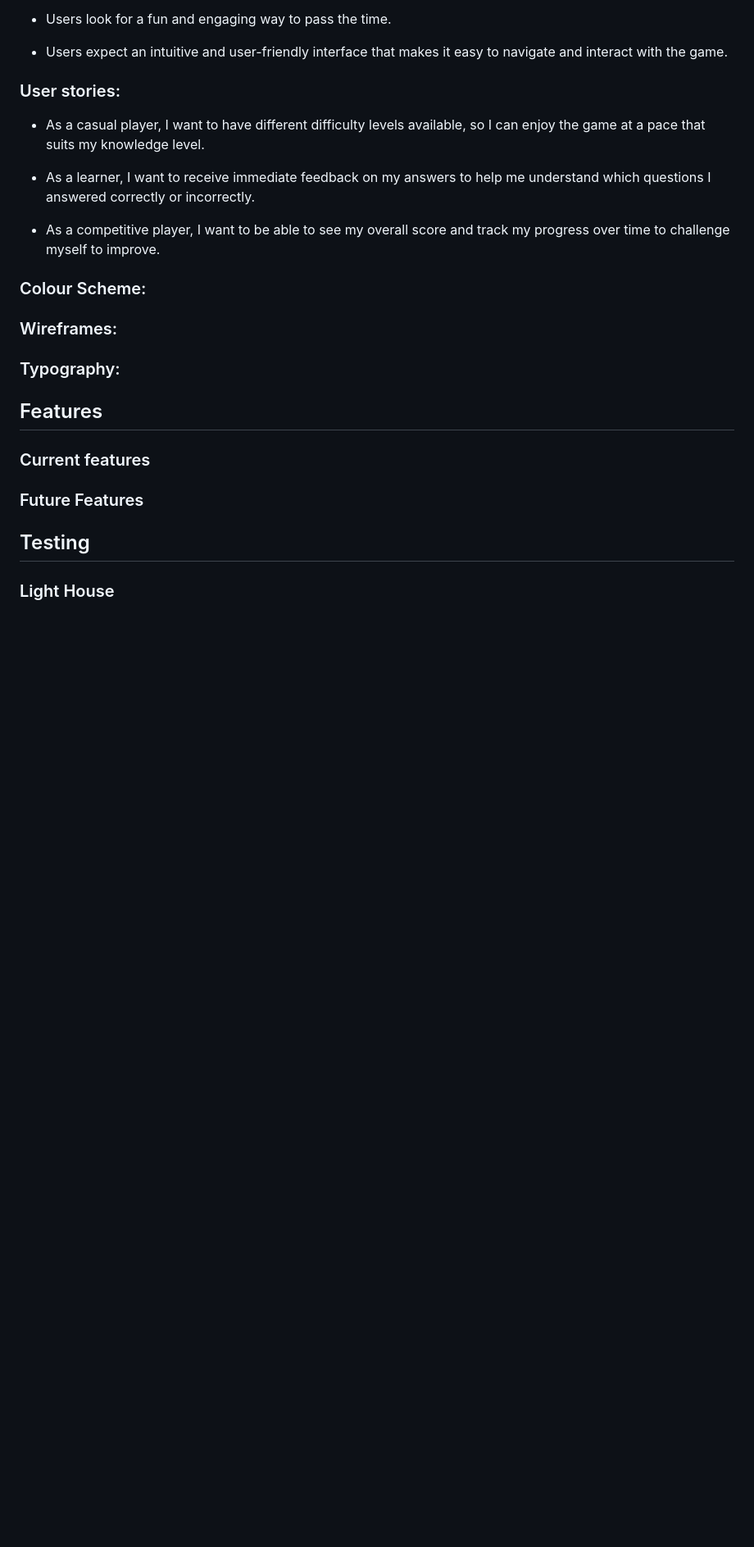
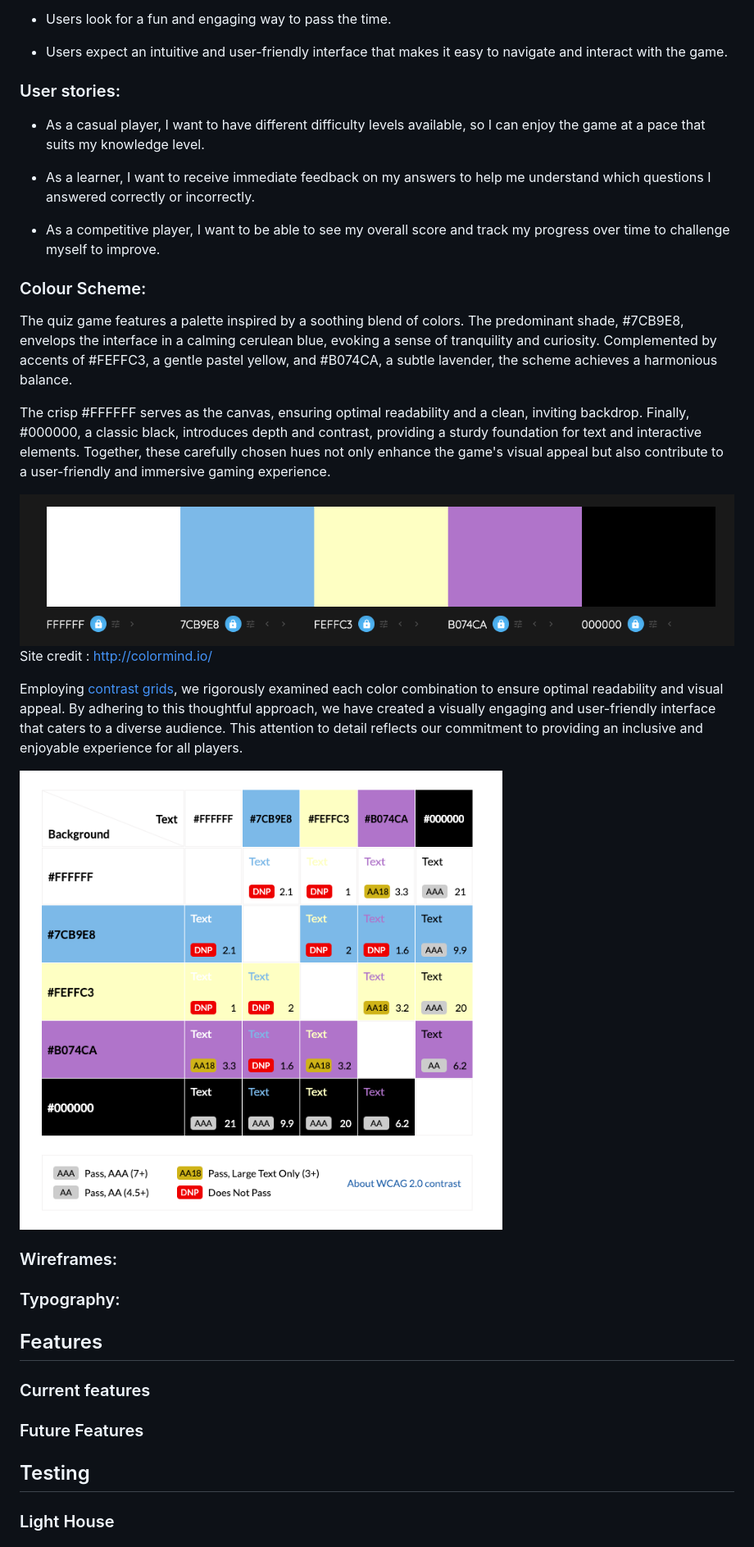
Before and after one commit to RadleighSmith/VideoGamesQuiz, a Markdown page: README.md, the part around the change. Shown: that part at 82% size. GitHub-like rendering; pictures changed too: docs/readme-images/colormind-screenshot.png (added), docs/readme-images/contrast-grid-screenshot.png (added); blank space fills up the shorter version.

Commit message:
Add colour scheme to readme

```diff
--- a/README.md
+++ b/README.md
@@ -77,6 +77,18 @@ This quiz game is designed for individuals who enjoy testing their general knowl
 
 ### Colour Scheme:
 
+The quiz game features a palette inspired by a soothing blend of colors. The predominant shade, #7CB9E8, envelops the interface in a calming cerulean blue, evoking a sense of tranquility and curiosity. Complemented by accents of #FEFFC3, a gentle pastel yellow, and #B074CA, a subtle lavender, the scheme achieves a harmonious balance.
+
+The crisp #FFFFFF serves as the canvas, ensuring optimal readability and a clean, inviting backdrop. Finally, #000000, a classic black, introduces depth and contrast, providing a sturdy foundation for text and interactive elements. Together, these carefully chosen hues not only enhance the game's visual appeal but also contribute to a user-friendly and immersive gaming experience.
+
+<img src = "docs/readme-images/colormind-screenshot.png">
+
+Site credit : http://colormind.io/
+
+Employing [contrast grids](https://contrast-grid.eightshapes.com/), we rigorously examined each color combination to ensure optimal readability and visual appeal. By adhering to this thoughtful approach, we have created a visually engaging and user-friendly interface that caters to a diverse audience. This attention to detail reflects our commitment to providing an inclusive and enjoyable experience for all players.
+
+<img src = "docs/readme-images/contrast-grid-screenshot.png">
+
 ### Wireframes:
 
 ### Typography:
```
